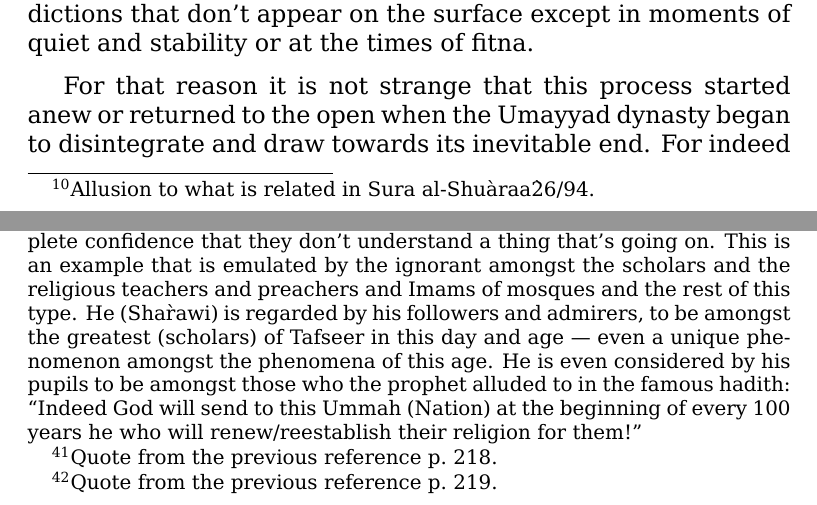
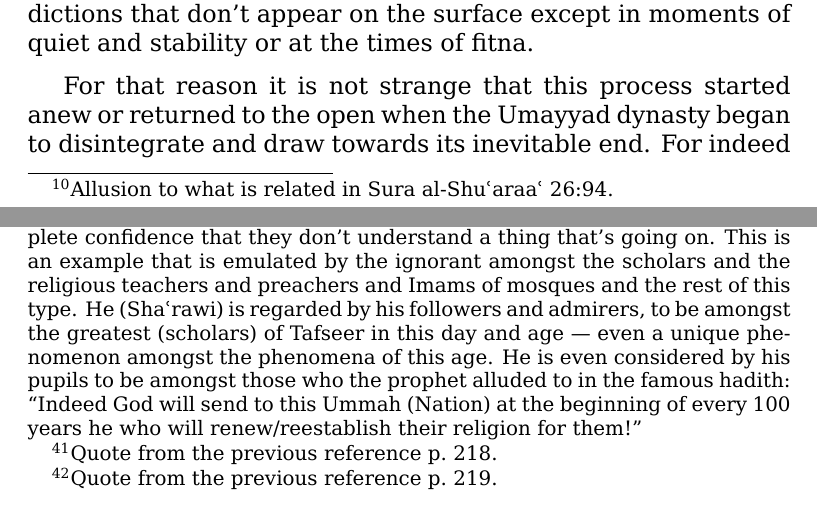
Before and after one commit to alsanaaziz/salam, a LaTeX thesis (books/My_Ordeal_With_The_Quran.tex): two parts of pages 26 and 40 of 61, joined at a grey line, cut so that both start at the same text. Compiled offline with XeLaTeX.

Commit message:
books: use \ayin instead of \` in \footnotetext-s.

```diff
--- a/books/My_Ordeal_With_The_Quran.tex
+++ b/books/My_Ordeal_With_The_Quran.tex
@@ -21,9 +21,11 @@
 
 % Transliterated "hamza".
 \def\´{ʾ} % ˀ
+\let \hamza=\´ % Needed in \footnotetext.
 
 % Transliterated "`ayin".
 \def\`{ʿ} % ˁ
+\let \ayin=\` % Needed in \footnotetext.
 
 \hyphenation{Naba-tae-an Naba-tae-ans}
 \hyphenation{Mu\`-ta-zi-lah Mu\`-ta-zi-lite Mu\`-ta-zi-lites}
@@ -532,7 +534,8 @@ they followed him...” (\QRef{34:20}) them and the seducers.
 Then they topple into the Fire of Hell all of them together\footnotemark.
 They are the ones who Allah curses, and those who curse, curse them!!
 
-\footnotetext{Allusion to what is related in Sura al-Shu\`araa\` 26/94.}
+\footnotetext{Allusion to what is related in Sura
+al-Shu\ayin{}araa\ayin{} \QRef{26:94}.}
 
 Indeed opposing the \Qrn{} was a natural process that arose with the rise of
 Islam, but the new religion killed it in the cradle, or at least was able to
@@ -1070,7 +1073,7 @@ prevarication, nonsense and legends.\footnotemark
 
 \footnotetext{Whoever wishes to compose an approximate picture —
 even if it is not precise — of these prattlers and nonsense-talkers,
-then let him listen to the recordings of Sheikh Mutawali Sha\`rawi,
+then let him listen to the recordings of Sheikh Mutawali Sha\ayin{}rawi,
 who’s voice reverberates all over Arab radio.
 He explains the \Qrn{} with a sharp tongue that erupts like a flood
 that he uses to delight the masses and ignorant amongst the scholars,
```
Also changed, not shown: books/My_Ordeal_With_The_Quran.tex (2 more changed lines).
